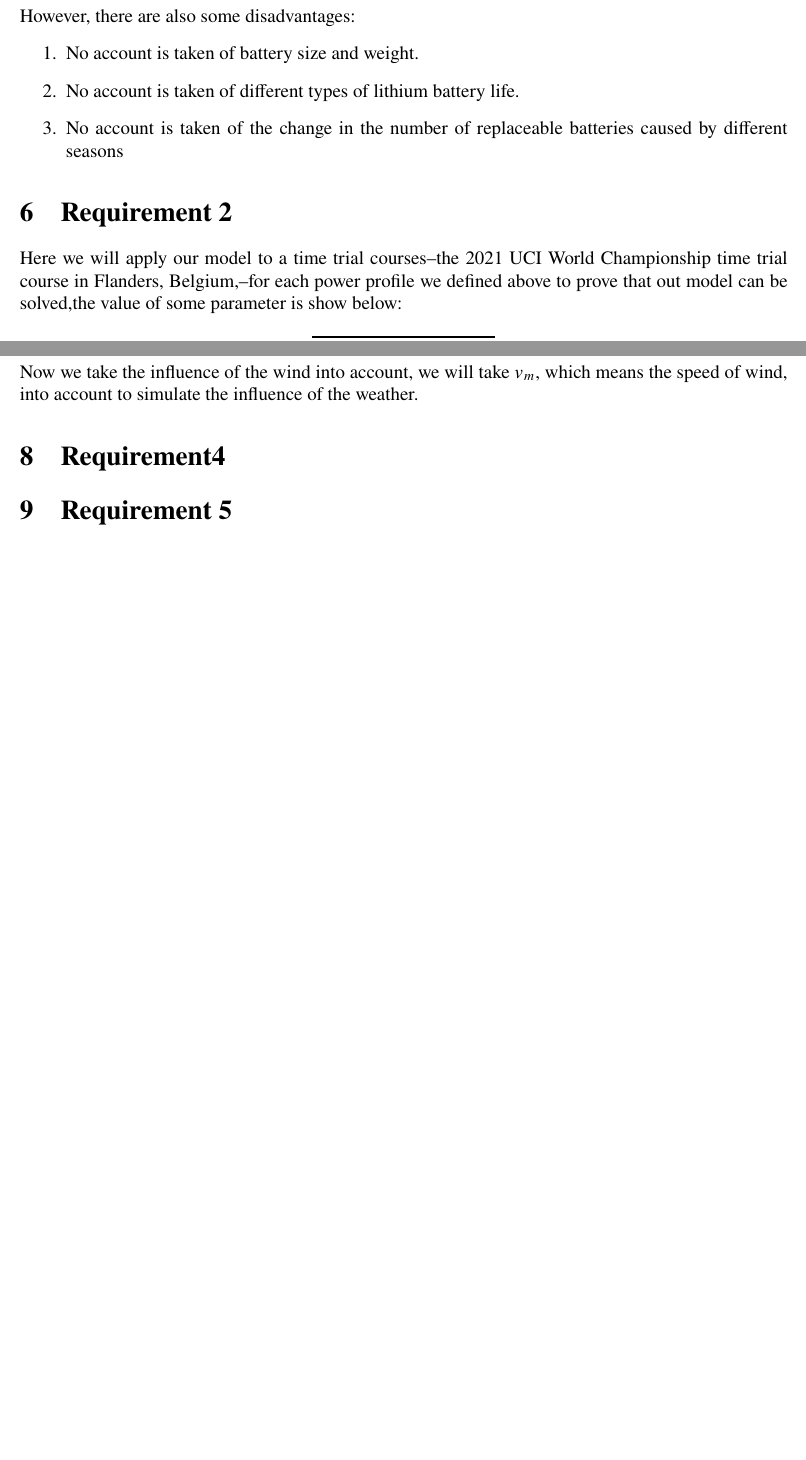
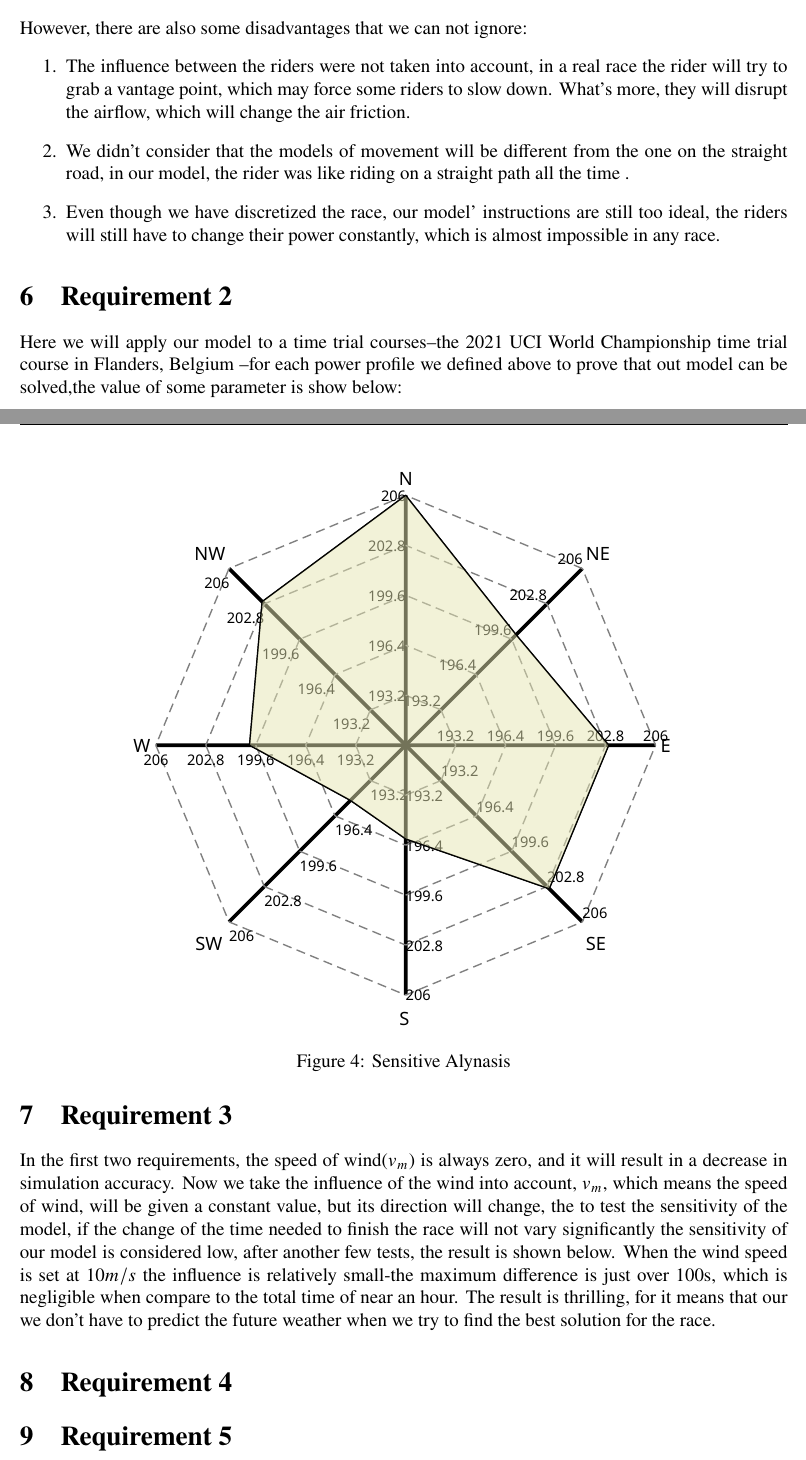
Before and after one commit to whispering-cloud/mcmworkspace, a LaTeX document (2022_MCM_ICM/report/2022_MCM_ICM_Report.tex): two parts of pages 9 and 11 of 13 before the commit and two parts of pages 9 and 12 of 14 after it, joined at a grey line, cut at the place of the change, the shorter picture padded with empty space. Compiled offline with pdfLaTeX.

Commit message:
Uodate tex

```diff
--- a/2022_MCM_ICM/report/2022_MCM_ICM_Report.tex
+++ b/2022_MCM_ICM/report/2022_MCM_ICM_Report.tex
@@ -325,13 +331,17 @@ Our model has the following advantages:
     \item The model can be applied to any type of battery of the same battery type.
 \end{enumerate}
-However, there are also some disadvantages:
+However, there are also some disadvantages that we can not ignore:
 \begin{enumerate}
-    \item No account is taken of battery size and weight.%忽略了运动员之间的影响
-    \item No account is taken of different types of lithium battery life.%规划策略可能不易实行
-    \item No account is taken of the change in the number of replaceable batteries caused by different seasons%没有考虑转弯
+    \item The influence between the riders were not taken into account, in a real race the rider will try to grab a vantage point, which may force some riders to
+    slow down. What's more, they will disrupt the airflow, which will change the air friction.%忽略了运动员之间的影响
+    \item We didn't consider that the models of movement will be different from the one on the straight road, in our model, the rider was like riding on a straight path
+    all the time
+    .%规划策略可能不易实行
+    \item Even though we have discretized the race, our model' instructions are still too ideal, the riders will still have to change their power constantly, which is
+    almost impossible in any race. %没有考虑转弯
 \end{enumerate}
 \section{Requirement 2}
-Here we will apply our model to a time trial courses--the 2021 UCI World Championship time trial course in Flanders, Belgium,--for each power profile we defined
+Here we will apply our model to a time trial courses--the 2021 UCI World Championship time trial course in Flanders, Belgium --for each power profile we defined
 above to prove that out model can be solved,the value of some parameter is show below:
 \begin{table}[H]
     \centering
@@ -364,7 +374,15 @@ which is two two-dimensional matrix, we plot the two matrix to demonstrate them.
     \caption{Course's map}
 \end{figure}
 \section{Requirement 3}
-Now we take the influence of the wind into account, we will take $v_m$, which means the speed of wind, into account to simulate the influence of the weather.
-\section{Requirement4}
-
-
+In the first two requirements, the speed of wind($v_m$) is always zero, and it will result in a decrease in simulation accuracy.
+Now we take the influence of the wind into account,  $v_m$, which means the speed of wind, will be given a constant value, but its direction will change, the
+to test the sensitivity of the model, if the change of the time needed to finish the race will not vary significantly the sensitivity of our model
+is considered low, after another few tests, the result is shown below.
+\begin{figure}
+    \centering
+    \includesvg[width=1\columnwidth]{"radar"}
+    \caption{Sensitive Alynasis}
+\end{figure}
+When the wind speed is set at 10$m/s$ the influence is relatively small-the maximum difference is just over 100s, which is negligible when compare to the total time of
+near an hour. The result is thrilling, for it means that our we don't have to predict the future weather when we try to find the best solution for the race.
+\section{Requirement 4}
@@ -371,3 +393,4 @@ Now we take the influence of the wind into account, we will take $v_m$, which me
+\end{figure}
 \section{Requirement 5}
 
 
```
Also changed, not shown: 2022_MCM_ICM/report/figure/man_elite_map_matrix_demo.png, 2022_MCM_ICM/report/figure/self-designed_map_matrix_demo.png (added), 2022_MCM_ICM/solution/answer/answer_graph/radar.svg (renamed from 2022_MCM_ICM/solution/answer/radar.svg), 2022_MCM_ICM/report/2022_MCM_ICM_Report.tex (36 more changed lines). Lines whose indentation alone changed are shown as unchanged.
